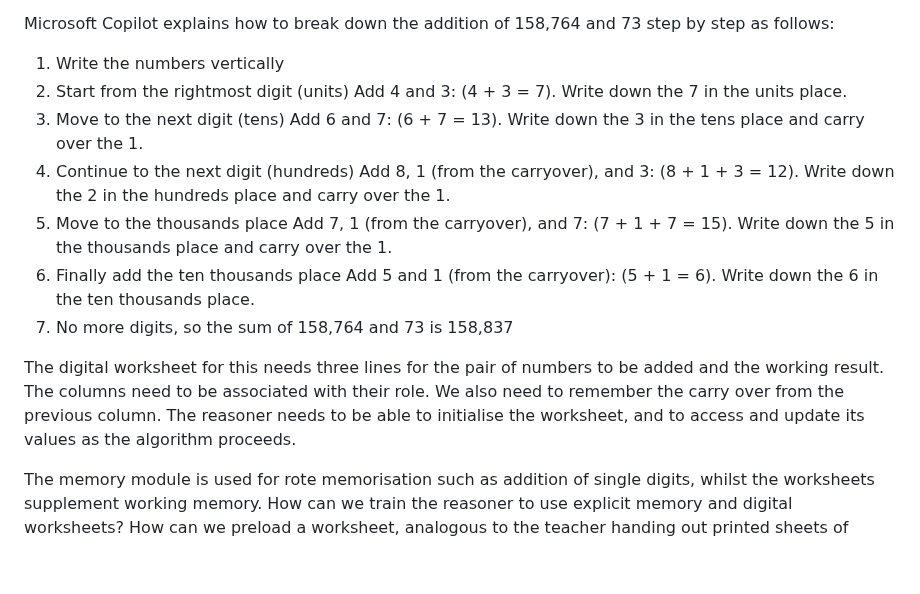
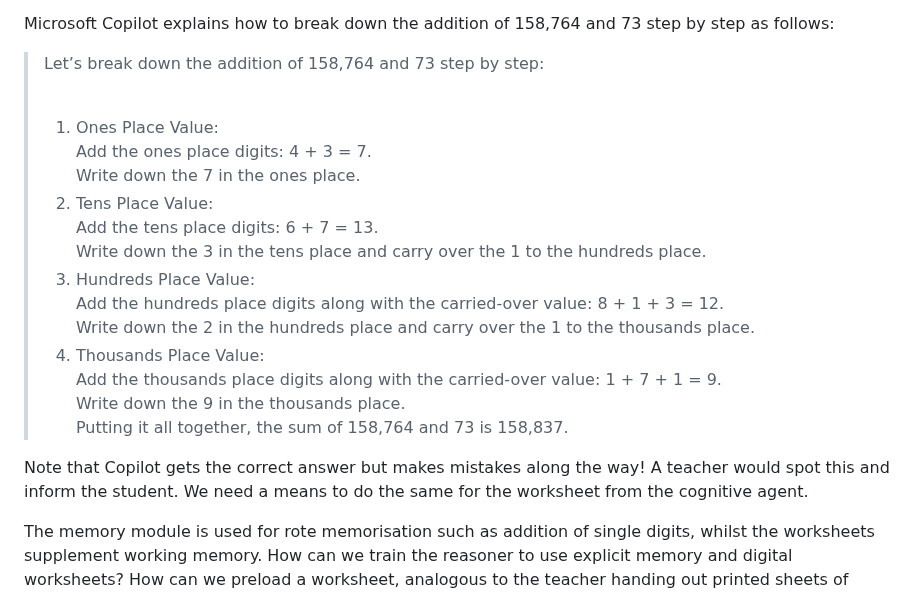
Before and after one commit to w3c/cogai, a Markdown page: agents/README.md, the part around the change. Drawn GitHub-style; blank space fills up the shorter version.

Commit message:
worked examples

```diff
--- a/agents/README.md
+++ b/agents/README.md
@@ -147,25 +147,23 @@ That is far from ideal!   We first need to explain how to interpret digit sequen
 
 Microsoft Copilot explains how to break down the addition of 158,764 and 73 step by step as follows:
 
-1. Write the numbers vertically
-2. Start from the rightmost digit (units)
-   Add 4 and 3: (4 + 3 = 7).
-   Write down the 7 in the units place.
-3. Move to the next digit (tens)
-   Add 6 and 7: (6 + 7 = 13).
-   Write down the 3 in the tens place and carry over the 1.
-4. Continue to the next digit (hundreds)
-   Add 8, 1 (from the carryover), and 3: (8 + 1 + 3 = 12).
-   Write down the 2 in the hundreds place and carry over the 1.
-5. Move to the thousands place
-   Add 7, 1 (from the carryover), and 7: (7 + 1 + 7 = 15).
-   Write down the 5 in the thousands place and carry over the 1.
-6. Finally add the ten thousands place
-   Add 5 and 1 (from the carryover): (5 + 1 = 6).
-   Write down the 6 in the ten thousands place.
-7. No more digits, so the sum of 158,764 and 73 is 158,837
+> Let’s break down the addition of 158,764 and 73 step by step:<br>
+> <br>
+> 1. Ones Place Value:<br>
+>   Add the ones place digits: 4 + 3 = 7.<br>
+>   Write down the 7 in the ones place.<br>
+> 2. Tens Place Value:<br>
+>   Add the tens place digits: 6 + 7 = 13.<br>
+>   Write down the 3 in the tens place and carry over the 1 to the hundreds place.<br>
+> 3. Hundreds Place Value:<br>
+>   Add the hundreds place digits along with the carried-over value: 8 + 1 + 3 = 12.<br>
+>   Write down the 2 in the hundreds place and carry over the 1 to the thousands place.<br>
+> 4. Thousands Place Value:<br>
+>   Add the thousands place digits along with the carried-over value: 1 + 7 + 1 = 9.<br>
+>   Write down the 9 in the thousands place.<br>
+> Putting it all together, the sum of 158,764 and 73 is 158,837.
 
-The digital worksheet for this needs three lines for the pair of numbers to be added and the working result. The columns need to be associated with their role. We also need to remember the carry over from the previous column. The reasoner needs to be able to initialise the worksheet, and to access and update its values as the algorithm proceeds.
+Note that Copilot gets the correct answer but makes mistakes along the way! A teacher would spot this and inform the student. We need a means to do the same for the worksheet from the cognitive agent.
 
 The memory module is used for rote memorisation such as addition of single digits, whilst the worksheets supplement working memory. How can we train the reasoner to use explicit memory and digital worksheets? How can we preload a worksheet, analogous to the teacher handing out printed sheets of paper?  This should cover the use of worked examples as instructions for how to solve the exercises provided on the worksheet.
 
```
